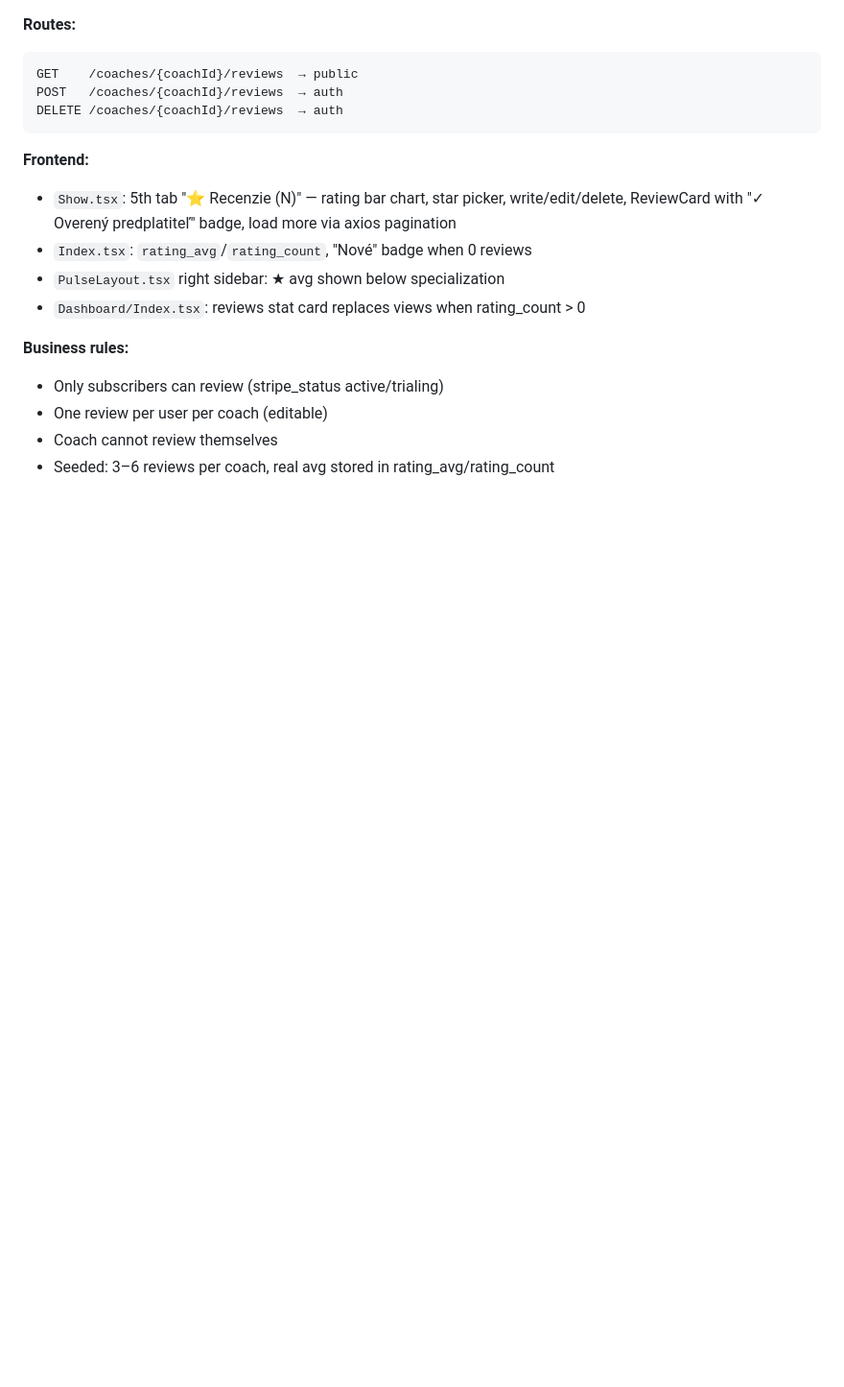
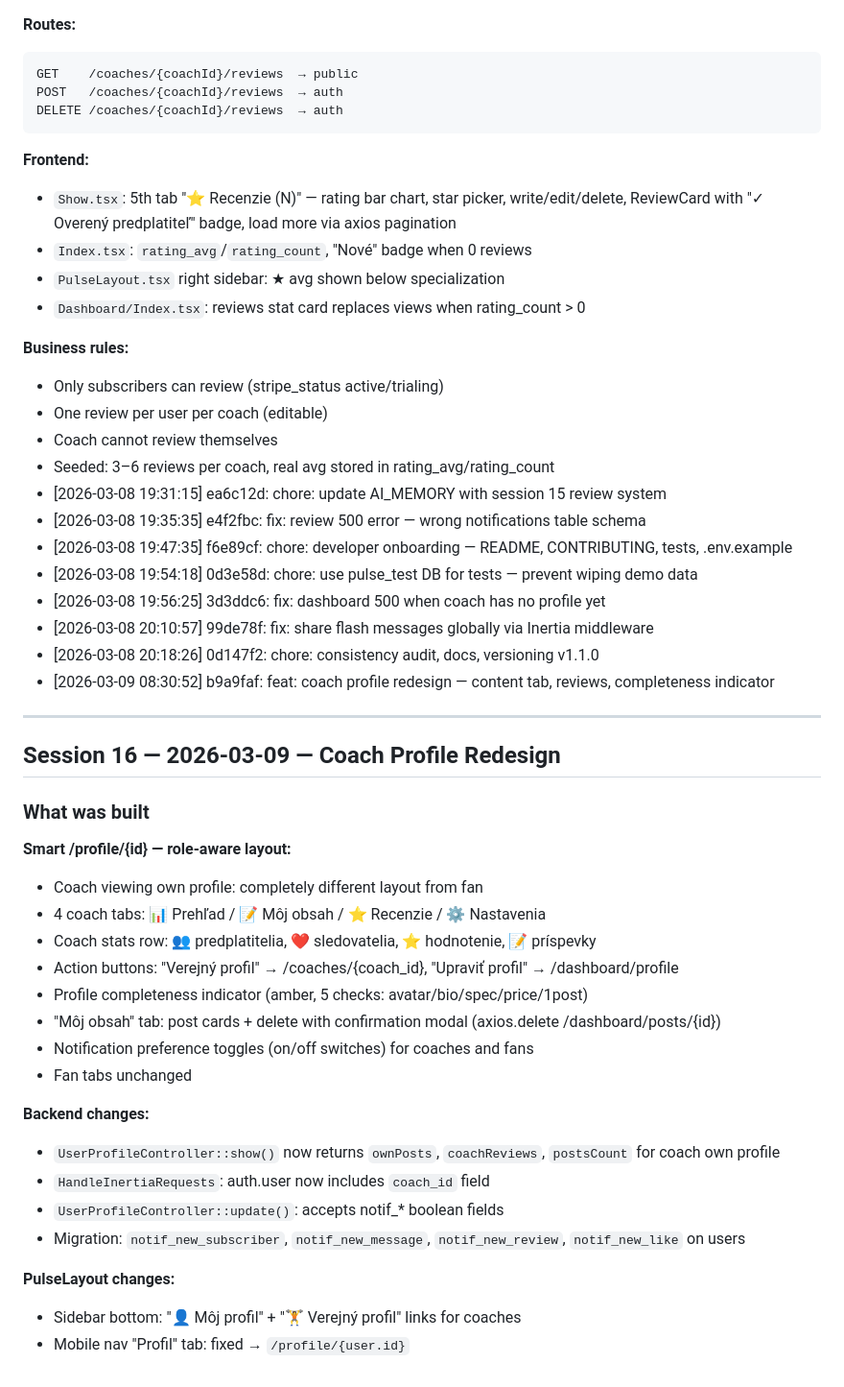
Before and after one commit to Vandrak9/pulse, a Markdown page: AI_MEMORY.md, the part around the change. Shown at 96% size. Drawn GitHub-style; blank space fills up the shorter version.

Commit message:
chore: update AI_MEMORY with session 16 coach profile redesign
Co-Authored-By: Claude Sonnet 4.6 <noreply@anthropic.com>

```diff
--- a/AI_MEMORY.md
+++ b/AI_MEMORY.md
@@ -754,3 +754,37 @@ DELETE /coaches/{coachId}/reviews  → auth
 - One review per user per coach (editable)
 - Coach cannot review themselves
 - Seeded: 3–6 reviews per coach, real avg stored in rating_avg/rating_count
+- [2026-03-08 19:31:15] ea6c12d: chore: update AI_MEMORY with session 15 review system
+- [2026-03-08 19:35:35] e4f2fbc: fix: review 500 error — wrong notifications table schema
+- [2026-03-08 19:47:35] f6e89cf: chore: developer onboarding — README, CONTRIBUTING, tests, .env.example
+- [2026-03-08 19:54:18] 0d3e58d: chore: use pulse_test DB for tests — prevent wiping demo data
+- [2026-03-08 19:56:25] 3d3ddc6: fix: dashboard 500 when coach has no profile yet
+- [2026-03-08 20:10:57] 99de78f: fix: share flash messages globally via Inertia middleware
+- [2026-03-08 20:18:26] 0d147f2: chore: consistency audit, docs, versioning v1.1.0
+- [2026-03-09 08:30:52] b9a9faf: feat: coach profile redesign — content tab, reviews, completeness indicator
+
+---
+
+## Session 16 — 2026-03-09 — Coach Profile Redesign
+
+### What was built
+
+**Smart /profile/{id} — role-aware layout:**
+- Coach viewing own profile: completely different layout from fan
+- 4 coach tabs: 📊 Prehľad / 📝 Môj obsah / ⭐ Recenzie / ⚙️ Nastavenia
+- Coach stats row: 👥 predplatitelia, ❤️ sledovatelia, ⭐ hodnotenie, 📝 príspevky
+- Action buttons: "Verejný profil" → /coaches/{coach_id}, "Upraviť profil" → /dashboard/profile
+- Profile completeness indicator (amber, 5 checks: avatar/bio/spec/price/1post)
+- "Môj obsah" tab: post cards + delete with confirmation modal (axios.delete /dashboard/posts/{id})
+- Notification preference toggles (on/off switches) for coaches and fans
+- Fan tabs unchanged
+
+**Backend changes:**
+- `UserProfileController::show()` now returns `ownPosts`, `coachReviews`, `postsCount` for coach own profile
+- `HandleInertiaRequests`: auth.user now includes `coach_id` field
+- `UserProfileController::update()`: accepts notif_* boolean fields
+- Migration: `notif_new_subscriber`, `notif_new_message`, `notif_new_review`, `notif_new_like` on users
+
+**PulseLayout changes:**
+- Sidebar bottom: "👤 Môj profil" + "🏋️ Verejný profil" links for coaches
+- Mobile nav "Profil" tab: fixed → `/profile/{user.id}`
```
